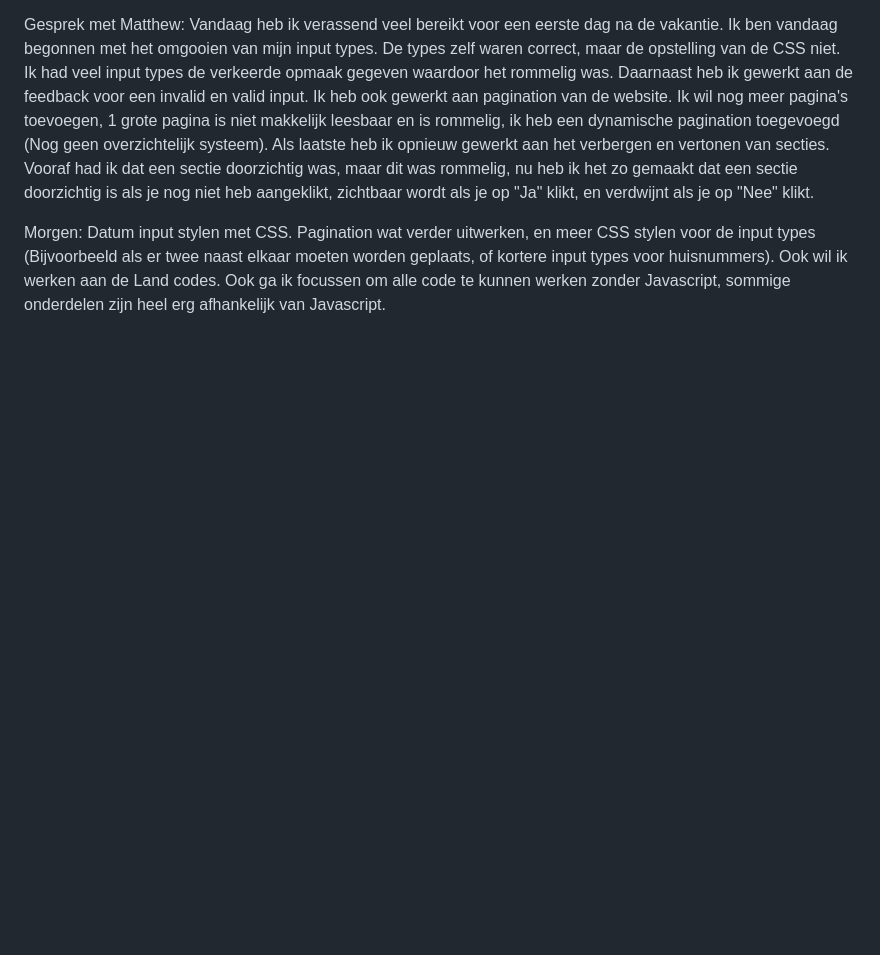
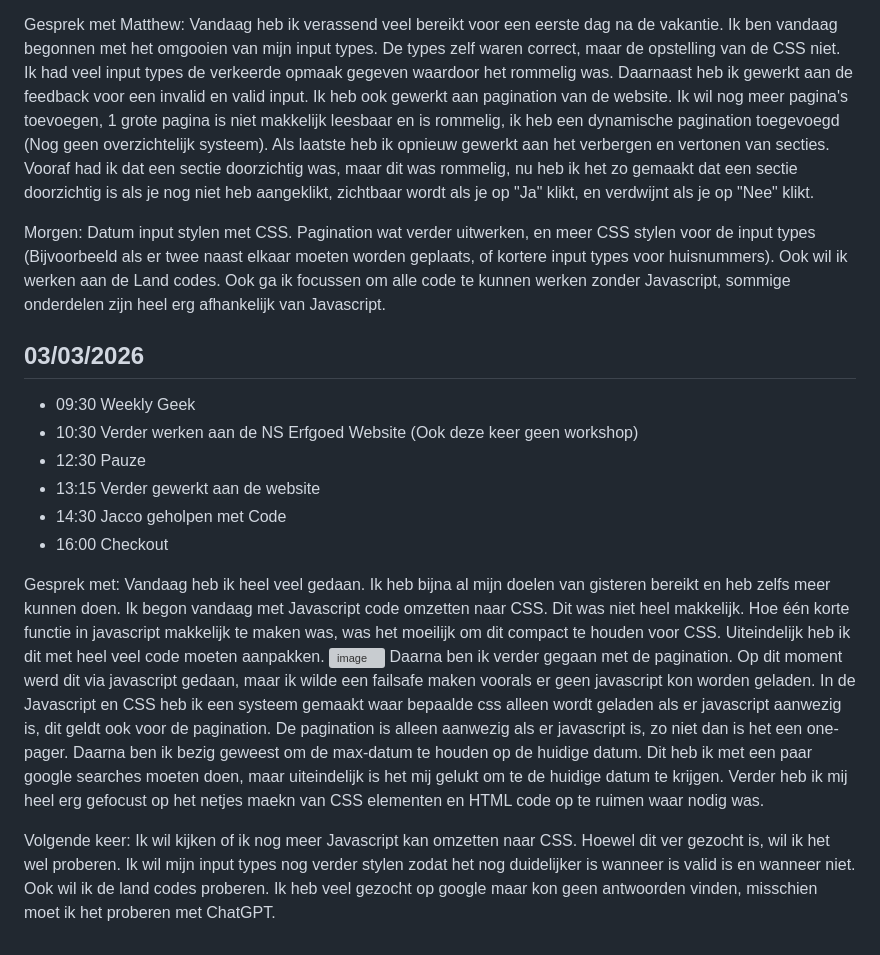
Before and after one commit to DiegoR03/WebDD-NS-Erfgoed, a Markdown page: README.md, the part around the change. GitHub-like rendering; blank space fills up the shorter version; grey boxes are pictures that could not be loaded.

```diff
--- a/README.md
+++ b/README.md
@@ -41,3 +41,21 @@ Vandaag heb ik verassend veel bereikt voor een eerste dag na de vakantie. Ik ben
 
 Morgen:
 Datum input stylen met CSS. Pagination wat verder uitwerken, en meer CSS stylen voor de input types (Bijvoorbeeld als er twee naast elkaar moeten worden geplaats, of kortere input types voor huisnummers). Ook wil ik werken aan de Land codes. Ook ga ik focussen om alle code te kunnen werken zonder Javascript, sommige onderdelen zijn heel erg afhankelijk van Javascript.
+
+## 03/03/2026
+- 09:30 Weekly Geek
+- 10:30 Verder werken aan de NS Erfgoed Website (Ook deze keer geen workshop)
+- 12:30 Pauze
+- 13:15 Verder gewerkt aan de website
+- 14:30 Jacco geholpen met Code
+- 16:00 Checkout
+
+Gesprek met:
+Vandaag heb ik heel veel gedaan. Ik heb bijna al mijn doelen van gisteren bereikt en heb zelfs meer kunnen doen. Ik begon vandaag met Javascript code omzetten naar CSS. Dit was niet heel makkelijk. Hoe één korte functie in javascript makkelijk te maken was, was het moeilijk om dit compact te houden voor CSS. Uiteindelijk heb ik dit met heel veel code moeten aanpakken.
+<img width="1199" height="653" alt="image" src="https://github.com/user-attachments/assets/255cb973-acff-42ee-92c8-42d0fa560b1c" />
+Daarna ben ik verder gegaan met de pagination. Op dit moment werd dit via javascript gedaan, maar ik wilde een failsafe maken voorals er geen javascript kon worden geladen. In de Javascript en CSS heb ik een systeem gemaakt waar bepaalde css alleen wordt geladen als er javascript aanwezig is, dit geldt ook voor de pagination. De pagination is alleen aanwezig als er javascript is, zo niet dan is het een one-pager.
+Daarna ben ik bezig geweest om de max-datum te houden op de huidige datum. Dit heb ik met een paar google searches moeten doen, maar uiteindelijk is het mij gelukt om te de huidige datum te krijgen.
+Verder heb ik mij heel erg gefocust op het netjes maekn van CSS elementen en HTML code op te ruimen waar nodig was.
+
+Volgende keer:
+Ik wil kijken of ik nog meer Javascript kan omzetten naar CSS. Hoewel dit ver gezocht is, wil ik het wel proberen. Ik wil mijn input types nog verder stylen zodat het nog duidelijker is wanneer is valid is en wanneer niet. Ook wil ik de land codes proberen. Ik heb veel gezocht op google maar kon geen antwoorden vinden, misschien moet ik het proberen met ChatGPT.
```
